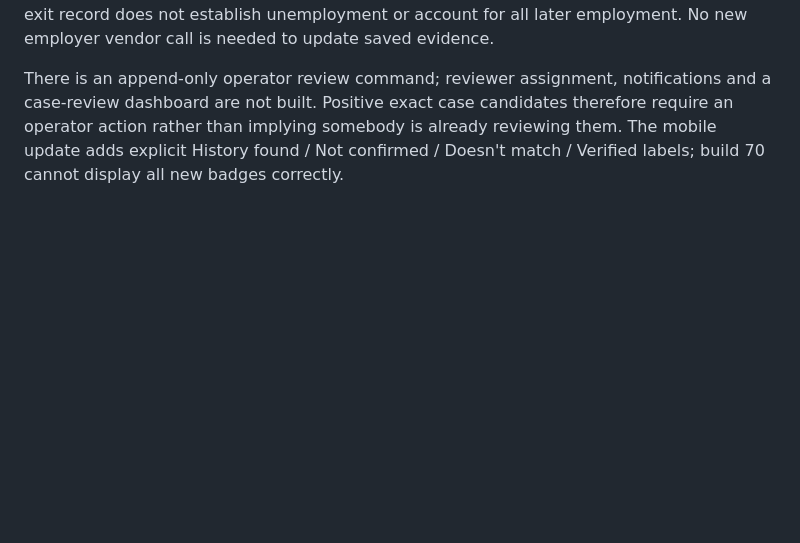
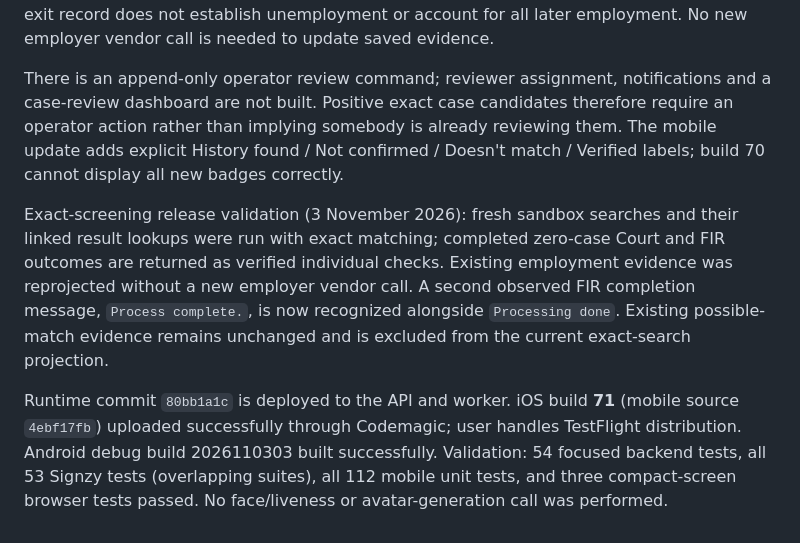
Before and after one commit to shuddhasangama/Dream-Sim, a Markdown page: docs/signzy-phase1-scope.md, the part around the change. Rendered like a GitHub page; blank space fills up the shorter version.

```diff
--- a/docs/signzy-phase1-scope.md
+++ b/docs/signzy-phase1-scope.md
@@ -83,3 +83,7 @@ For each linked exact result: explicit successful completion plus an empty cases
 Employment is now projected separately as `history_available`, `employment_mismatch`, `not_confirmed` or verified current employer. Historical employer name and validated joining/exit dates and duration are shown without PAN/UAN/member identifiers. A historical exit record does not establish unemployment or account for all later employment. No new employer vendor call is needed to update saved evidence.
 
 There is an append-only operator review command; reviewer assignment, notifications and a case-review dashboard are not built. Positive exact case candidates therefore require an operator action rather than implying somebody is already reviewing them. The mobile update adds explicit History found / Not confirmed / Doesn't match / Verified labels; build 70 cannot display all new badges correctly.
+
+Exact-screening release validation (3 November 2026): fresh sandbox searches and their linked result lookups were run with exact matching; completed zero-case Court and FIR outcomes are returned as verified individual checks. Existing employment evidence was reprojected without a new employer vendor call. A second observed FIR completion message, `Process complete.`, is now recognized alongside `Processing done`. Existing possible-match evidence remains unchanged and is excluded from the current exact-search projection.
+
+Runtime commit `80bb1a1c` is deployed to the API and worker. iOS build **71** (mobile source `4ebf17fb`) uploaded successfully through Codemagic; user handles TestFlight distribution. Android debug build 2026110303 built successfully. Validation: 54 focused backend tests, all 53 Signzy tests (overlapping suites), all 112 mobile unit tests, and three compact-screen browser tests passed. No face/liveness or avatar-generation call was performed.
```
Also changed, not shown: docs/bgv-compact-flow.md (+8 -0 lines).
